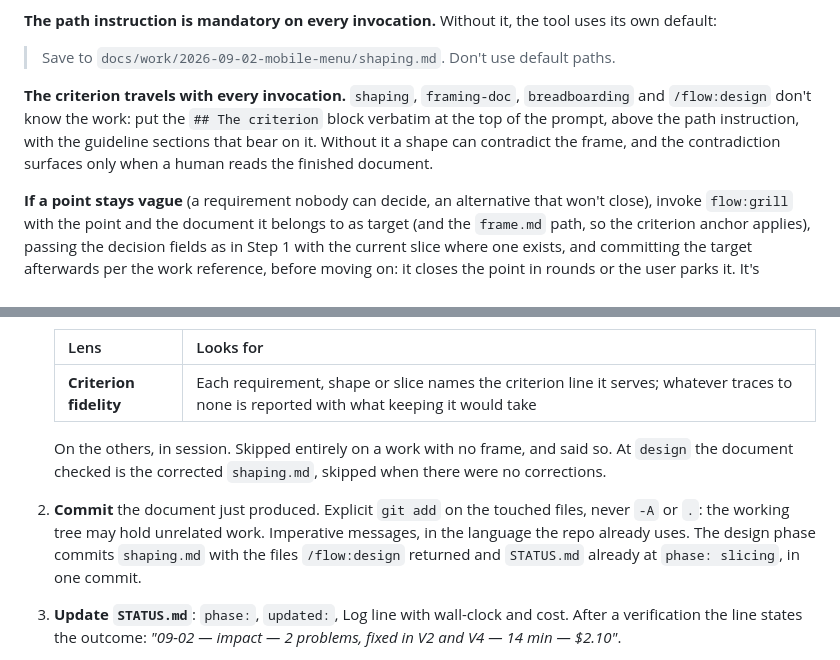
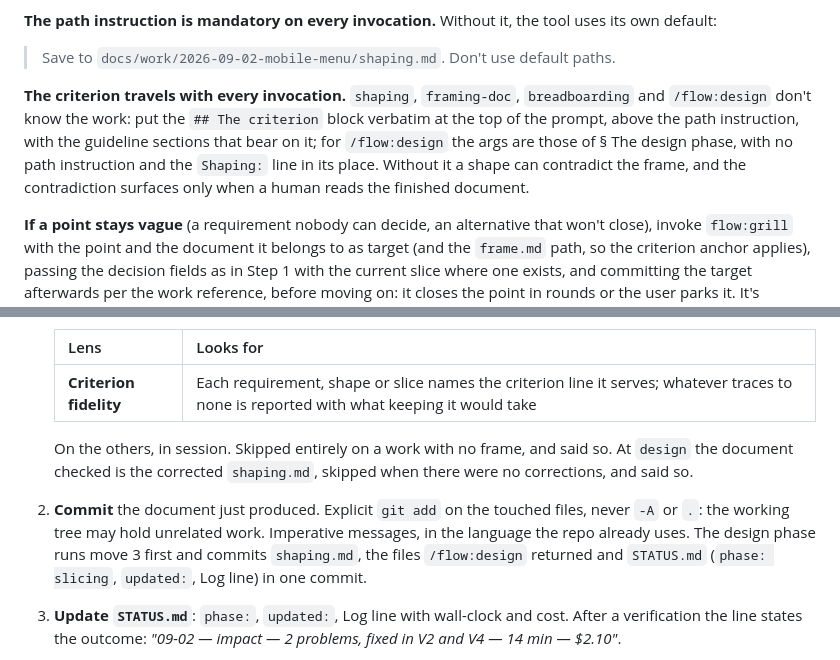
Before and after one commit to spleenteo/devflow, a Markdown page: skills/dev/SKILL.md, 2 parts joined by grey strips. GitHub-like rendering.

Commit message:
Fix review findings on T2: close order, design args, reminder lead-in
Co-Authored-By: Claude Opus 5.5 <noreply@anthropic.com>

```diff
--- a/skills/dev/SKILL.md
+++ b/skills/dev/SKILL.md
@@ -236,7 +236,7 @@ A technical work that skipped the frame has no criterion, and nothing here appli
 
 > Save to `docs/work/2026-09-02-mobile-menu/shaping.md`. Don't use default paths.
 
-**The criterion travels with every invocation.** `shaping`, `framing-doc`, `breadboarding` and `/flow:design` don't know the work: put the `## The criterion` block verbatim at the top of the prompt, above the path instruction, with the guideline sections that bear on it. Without it a shape can contradict the frame, and the contradiction surfaces only when a human reads the finished document.
+**The criterion travels with every invocation.** `shaping`, `framing-doc`, `breadboarding` and `/flow:design` don't know the work: put the `## The criterion` block verbatim at the top of the prompt, above the path instruction, with the guideline sections that bear on it; for `/flow:design` the args are those of § The design phase, with no path instruction and the `Shaping:` line in its place. Without it a shape can contradict the frame, and the contradiction surfaces only when a human reads the finished document.
 
 **If a point stays vague** (a requirement nobody can decide, an alternative that won't close), invoke `flow:grill` with the point and the document it belongs to as target (and the `frame.md` path, so the criterion anchor applies), passing the decision fields as in Step 1 with the current slice where one exists, and committing the target afterwards per the work reference, before moving on: it closes the point in rounds or the user parks it. It's tightening, not a phase.
 
@@ -317,8 +317,8 @@ Applies to frame, shaping, breadboard, design, slicing and impact. Five moves, i
    |---|---|
    | **Criterion fidelity** | Each requirement, shape or slice names the criterion line it serves; whatever traces to none is reported with what keeping it would take |
 
-   On the others, in session. Skipped entirely on a work with no frame, and said so. At `design` the document checked is the corrected `shaping.md`, skipped when there were no corrections.
-2. **Commit** the document just produced. Explicit `git add` on the touched files, never `-A` or `.`: the working tree may hold unrelated work. Imperative messages, in the language the repo already uses. The design phase commits `shaping.md` with the files `/flow:design` returned and `STATUS.md` already at `phase: slicing`, in one commit.
+   On the others, in session. Skipped entirely on a work with no frame, and said so. At `design` the document checked is the corrected `shaping.md`, skipped when there were no corrections, and said so.
+2. **Commit** the document just produced. Explicit `git add` on the touched files, never `-A` or `.`: the working tree may hold unrelated work. Imperative messages, in the language the repo already uses. The design phase runs move 3 first and commits `shaping.md`, the files `/flow:design` returned and `STATUS.md` (`phase: slicing`, `updated:`, Log line) in one commit.
 3. **Update `STATUS.md`**: `phase:`, `updated:`, Log line with wall-clock and cost. After a verification the line states the outcome: *"09-02 — impact — 2 problems, fixed in V2 and V4 — 14 min — $2.10"*.
 4. **Decision candidate** in the same report, when the work reference, § Decisions, says so: a real alternative discarded, a known problem deferred on purpose, a behaviour that will surprise whoever reads the code. Propose it; never write it unasked, and on a yes send the `decision-write` request that section shows.
 5. **Stop and ask** before the next phase.
```
Also changed, not shown: other parts of skills/dev/SKILL.md (+1 -1 lines).
